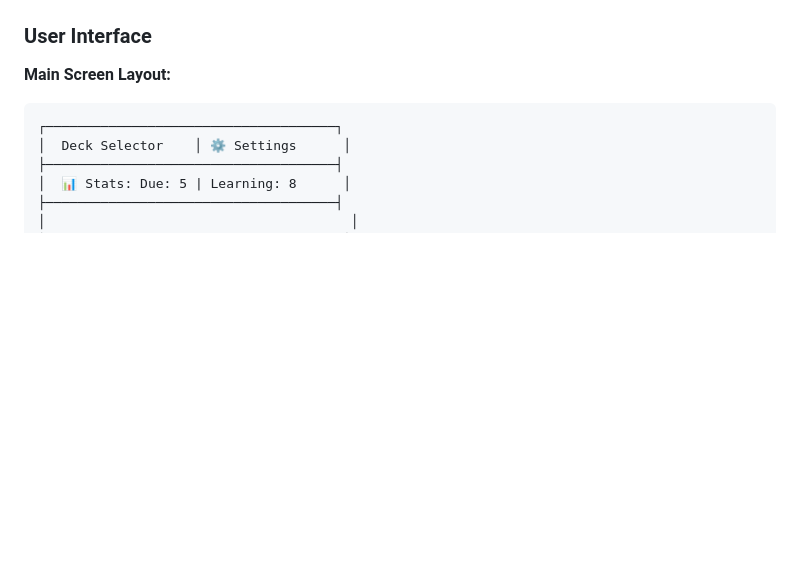
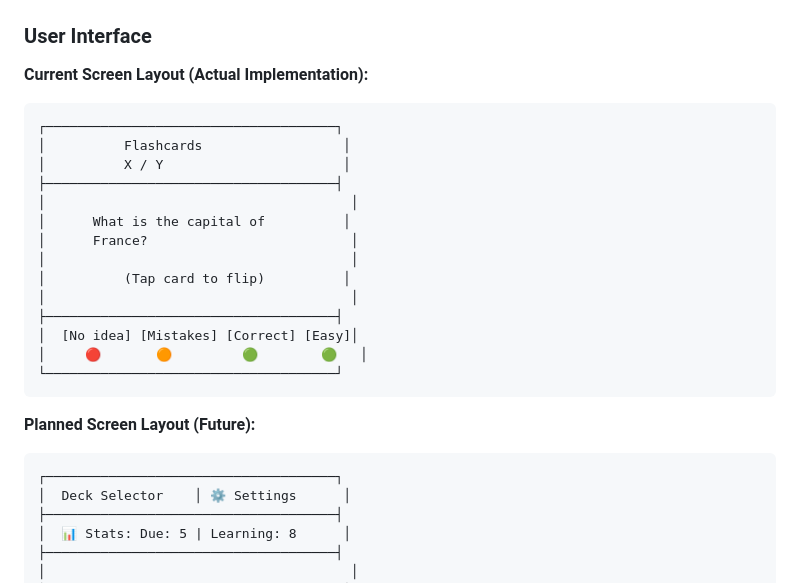
Before and after one commit to Sklavit/sklavit-flash-cards, a Markdown page: CLAUDE.md, the part around one of its changes. Drawn GitHub-style; blank space fills up the shorter version.

````diff
--- a/CLAUDE.md
+++ b/CLAUDE.md
@@ -210,7 +247,25 @@ See `/planning/requests/` for detailed function specifications.
 
 ### User Interface
 
-**Main Screen Layout:**
+**Current Screen Layout (Actual Implementation):**
+```
+┌─────────────────────────────────────┐
+│          Flashcards                  │
+│          X / Y                       │
+├─────────────────────────────────────┤
+│                                       │
+│      What is the capital of          │
+│      France?                          │
+│                                       │
+│          (Tap card to flip)          │
+│                                       │
+├─────────────────────────────────────┤
+│  [No idea] [Mistakes] [Correct] [Easy]│
+│     🔴       🟠         🟢        🟢   │
+└─────────────────────────────────────┘
+```
+
+**Planned Screen Layout (Future):**
 ```
 ┌─────────────────────────────────────┐
 │  Deck Selector    │ ⚙️ Settings      │
````
Also changed, not shown: other parts of CLAUDE.md (+83 -41 lines).
